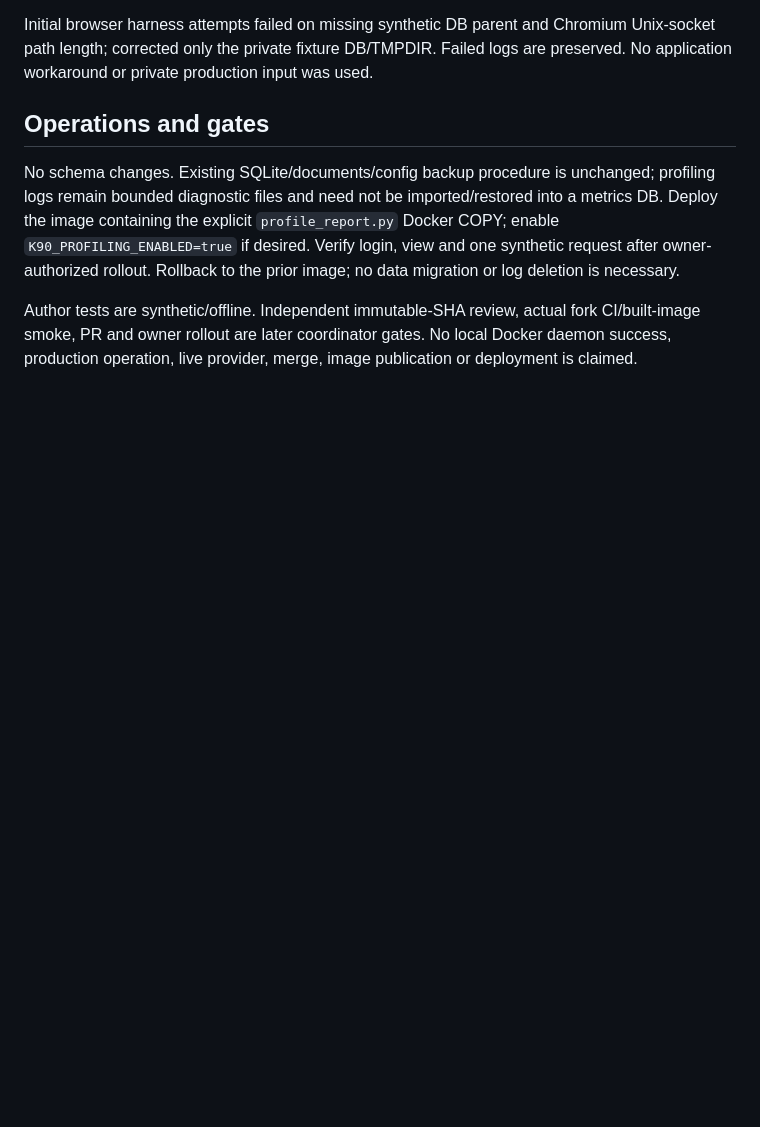
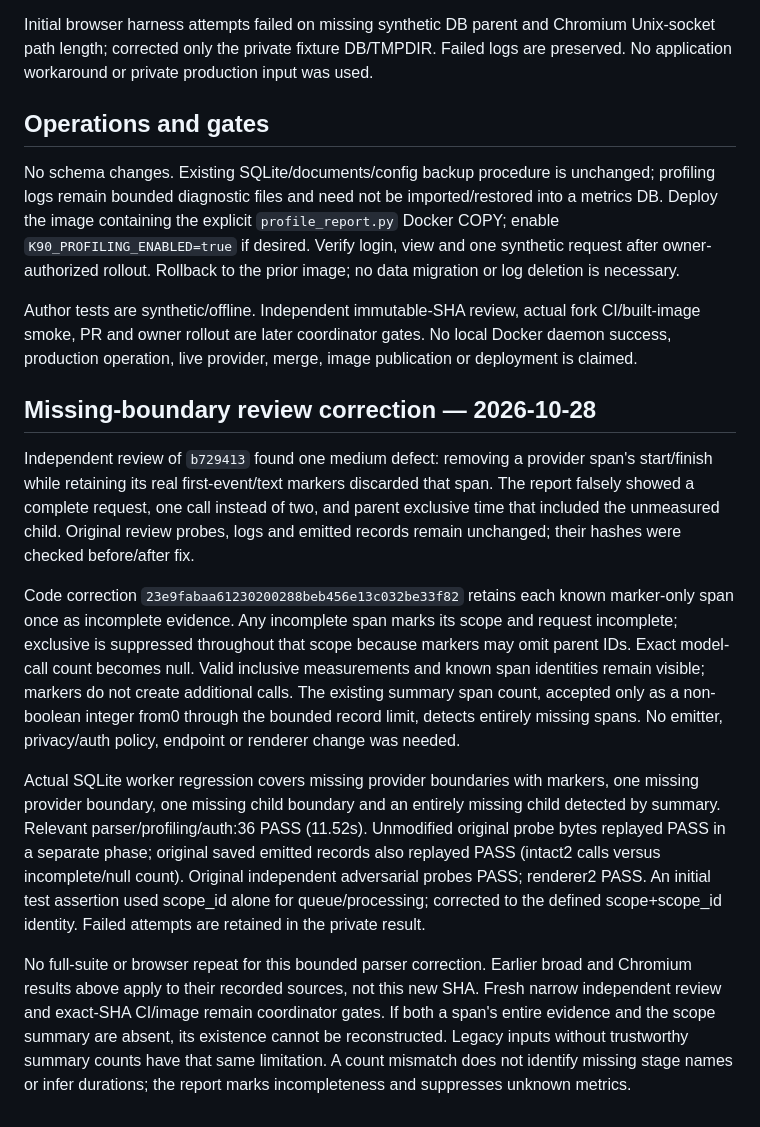
Before and after one commit to admroz/k90, a Markdown page: docs/review-evidence/owner-profiling-report.md, the part around the change. Drawn GitHub-style; blank space fills up the shorter version.

Commit message:
docs: record bounded missing-span review correction and replay evidence

```diff
--- a/docs/review-evidence/owner-profiling-report.md
+++ b/docs/review-evidence/owner-profiling-report.md
@@ -77,3 +77,37 @@ Author tests are synthetic/offline. Independent immutable-SHA review, actual for
 CI/built-image smoke, PR and owner rollout are later coordinator gates. No local
 Docker daemon success, production operation, live provider, merge, image publication
 or deployment is claimed.
+
+## Missing-boundary review correction — 2026-10-28
+
+Independent review of `b729413` found one medium defect: removing a provider span's
+start/finish while retaining its real first-event/text markers discarded that span.
+The report falsely showed a complete request, one call instead of two, and parent
+exclusive time that included the unmeasured child. Original review probes, logs
+and emitted records remain unchanged; their hashes were checked before/after fix.
+
+Code correction `23e9fabaa61230200288beb456e13c032be33f82` retains each known
+marker-only span once as incomplete evidence. Any incomplete span marks its scope
+and request incomplete; exclusive is suppressed throughout that scope because
+markers may omit parent IDs. Exact model-call count becomes null. Valid inclusive
+measurements and known span identities remain visible; markers do not create
+additional calls. The existing summary span count, accepted only as a non-boolean
+integer from0 through the bounded record limit, detects entirely missing spans.
+No emitter, privacy/auth policy, endpoint or renderer change was needed.
+
+Actual SQLite worker regression covers missing provider boundaries with markers,
+one missing provider boundary, one missing child boundary and an entirely missing
+child detected by summary. Relevant parser/profiling/auth:36 PASS (11.52s).
+Unmodified original probe bytes replayed PASS in a separate phase; original saved
+emitted records also replayed PASS (intact2 calls versus incomplete/null count).
+Original independent adversarial probes PASS; renderer2 PASS. An initial test
+assertion used scope_id alone for queue/processing; corrected to the defined
+scope+scope_id identity. Failed attempts are retained in the private result.
+
+No full-suite or browser repeat for this bounded parser correction. Earlier broad
+and Chromium results above apply to their recorded sources, not this new SHA.
+Fresh narrow independent review and exact-SHA CI/image remain coordinator gates.
+If both a span's entire evidence and the scope summary are absent, its existence
+cannot be reconstructed. Legacy inputs without trustworthy summary counts have
+that same limitation. A count mismatch does not identify missing stage names or
+infer durations; the report marks incompleteness and suppresses unknown metrics.
```
Also changed, not shown: docs/STATUS.md (+14 -0 lines).
